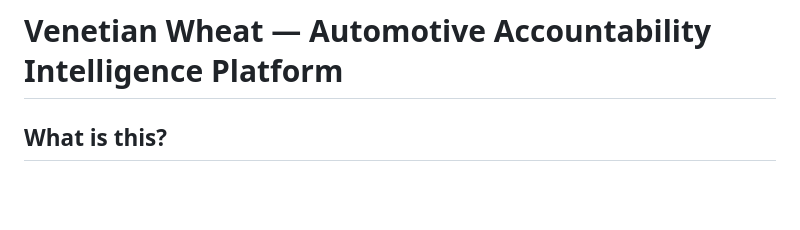
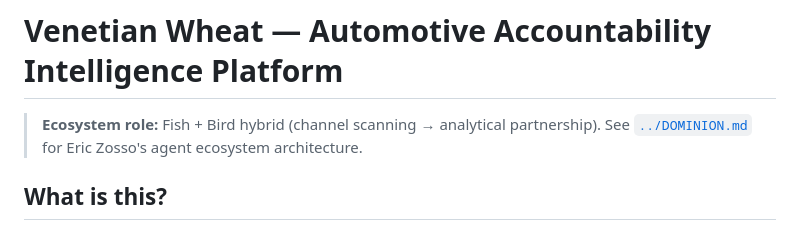
Before and after one commit to EricTylerZ/venetian-wheat, a Markdown page: CLAUDE.md, the part around the change. Rendered like a GitHub page; blank space fills up the shorter version.

```diff
--- a/CLAUDE.md
+++ b/CLAUDE.md
@@ -1,4 +1,6 @@
 # Venetian Wheat — Automotive Accountability Intelligence Platform
+
+> **Ecosystem role:** Fish + Bird hybrid (channel scanning → analytical partnership). See [`../DOMINION.md`](../DOMINION.md) for Eric Zosso's agent ecosystem architecture.
 
 ## What is this?
 An intelligence collection and civil escalation platform focused on automotive
```
Also changed, not shown: DOMINION.md (added, +233 -0 lines).
